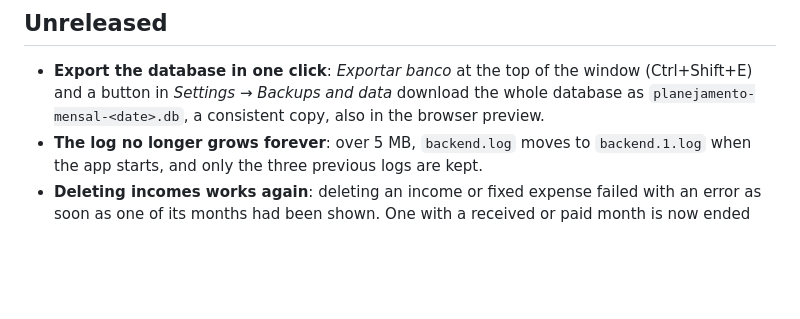
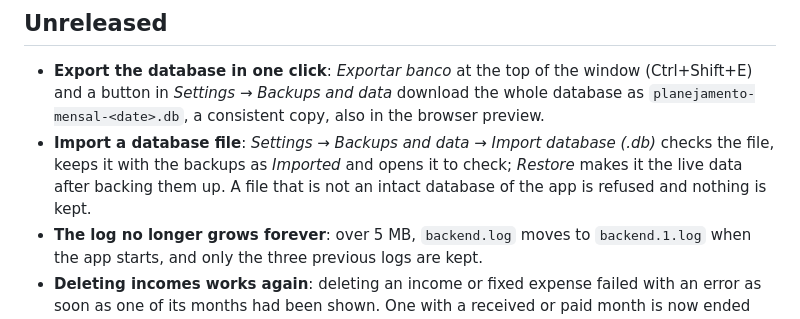
Before and after one commit to AndersonGACFilho/Monthly-Planning, a Markdown page: CHANGELOG.md, the part around the change. Rendered like a GitHub page; blank space fills up the shorter version.

```diff
--- a/CHANGELOG.md
+++ b/CHANGELOG.md
@@ -9,6 +9,9 @@ milestones.
 - **Export the database in one click**: *Exportar banco* at the top of the window (Ctrl+Shift+E) and a button in
   *Settings → Backups and data* download the whole database as `planejamento-mensal-<date>.db`, a consistent copy,
   also in the browser preview.
+- **Import a database file**: *Settings → Backups and data → Import database (.db)* checks the file, keeps it with
+  the backups as *Imported* and opens it to check; *Restore* makes it the live data after backing them up. A file
+  that is not an intact database of the app is refused and nothing is kept.
 - **The log no longer grows forever**: over 5 MB, `backend.log` moves to `backend.1.log` when the app starts, and
   only the three previous logs are kept.
 - **Deleting incomes works again**: deleting an income or fixed expense failed with an error as soon as one of its
```
Also changed, not shown: docs/IMPLEMENTATION_PLAN.md (+3 -2 lines), packaging/LEIA-ME.md (+7 -3 lines).
